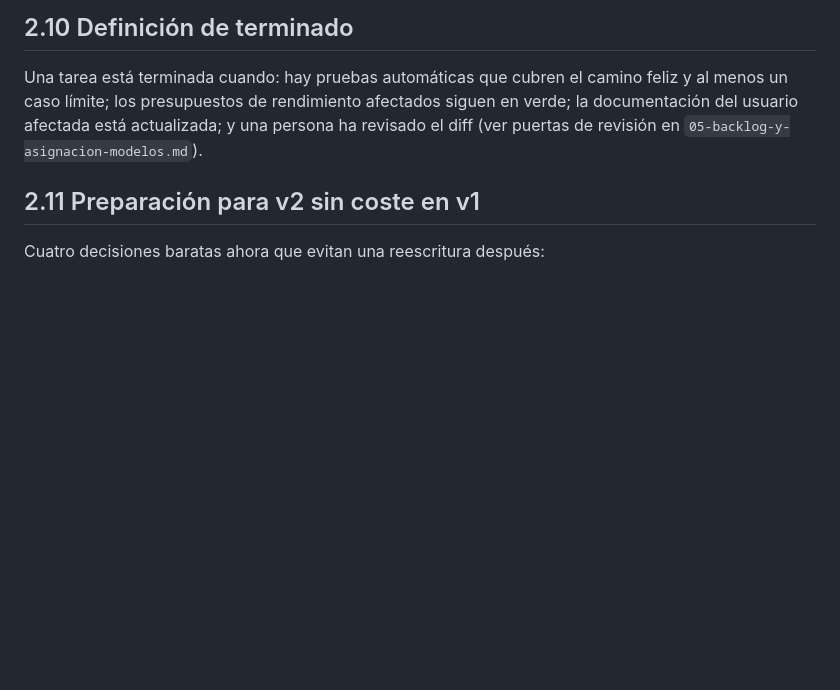
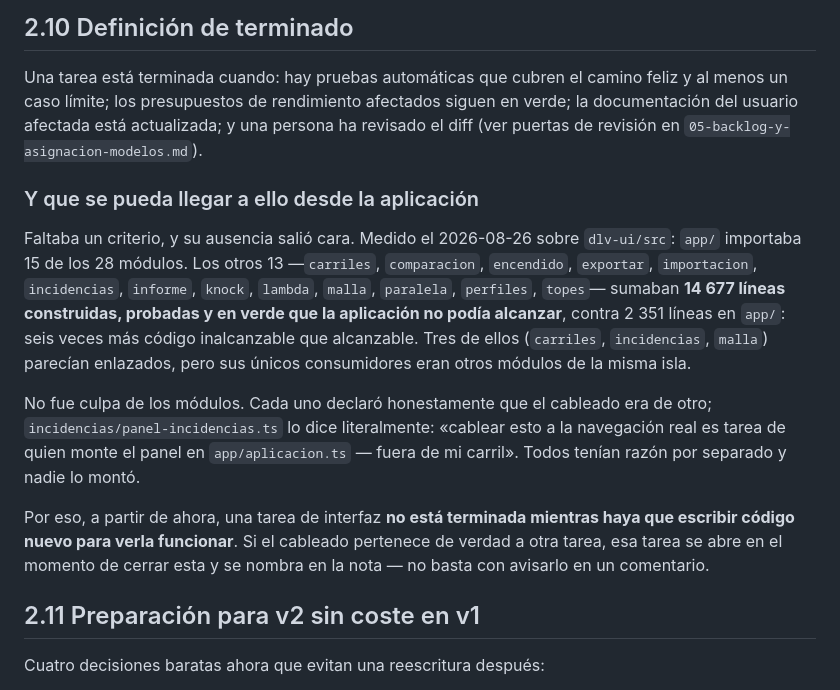
Before and after one commit to tomisw/DataLogViewer, a Markdown page: docs/02-alcance-y-plan.md, the part around the change. Rendered like a GitHub page; blank space fills up the shorter version.

Commit message:
docs/02: terminado tambien significa que se pueda llegar desde la aplicacion
14677 lineas construidas y verdes que app/ no importaba, contra 2351 en app/.
Cada modulo habia declarado honestamente que el cableado era de otro, y todos
tenian razon por separado. El criterio que faltaba en 2.10 es ese.

Co-Authored-By: Claude Opus 5 <noreply@anthropic.com>

```diff
--- a/docs/02-alcance-y-plan.md
+++ b/docs/02-alcance-y-plan.md
@@ -333,6 +333,27 @@ siguen en verde; la documentación del usuario afectada está actualizada; y una
 persona ha revisado el diff (ver puertas de revisión en
 `05-backlog-y-asignacion-modelos.md`).
 
+### Y que se pueda llegar a ello desde la aplicación
+
+Faltaba un criterio, y su ausencia salió cara. Medido el 2026-08-26 sobre
+`dlv-ui/src`: `app/` importaba 15 de los 28 módulos. Los otros 13 —`carriles`,
+`comparacion`, `encendido`, `exportar`, `importacion`, `incidencias`,
+`informe`, `knock`, `lambda`, `malla`, `paralela`, `perfiles`, `topes`— sumaban
+**14 677 líneas construidas, probadas y en verde que la aplicación no podía
+alcanzar**, contra 2 351 líneas en `app/`: seis veces más código inalcanzable
+que alcanzable. Tres de ellos (`carriles`, `incidencias`, `malla`) parecían
+enlazados, pero sus únicos consumidores eran otros módulos de la misma isla.
+
+No fue culpa de los módulos. Cada uno declaró honestamente que el cableado era
+de otro; `incidencias/panel-incidencias.ts` lo dice literalmente: «cablear esto
+a la navegación real es tarea de quien monte el panel en `app/aplicacion.ts` —
+fuera de mi carril». Todos tenían razón por separado y nadie lo montó.
+
+Por eso, a partir de ahora, una tarea de interfaz **no está terminada mientras
+haya que escribir código nuevo para verla funcionar**. Si el cableado
+pertenece de verdad a otra tarea, esa tarea se abre en el momento de cerrar
+esta y se nombra en la nota — no basta con avisarlo en un comentario.
+
 ## 2.11 Preparación para v2 sin coste en v1
 
 Cuatro decisiones baratas ahora que evitan una reescritura después:
```
